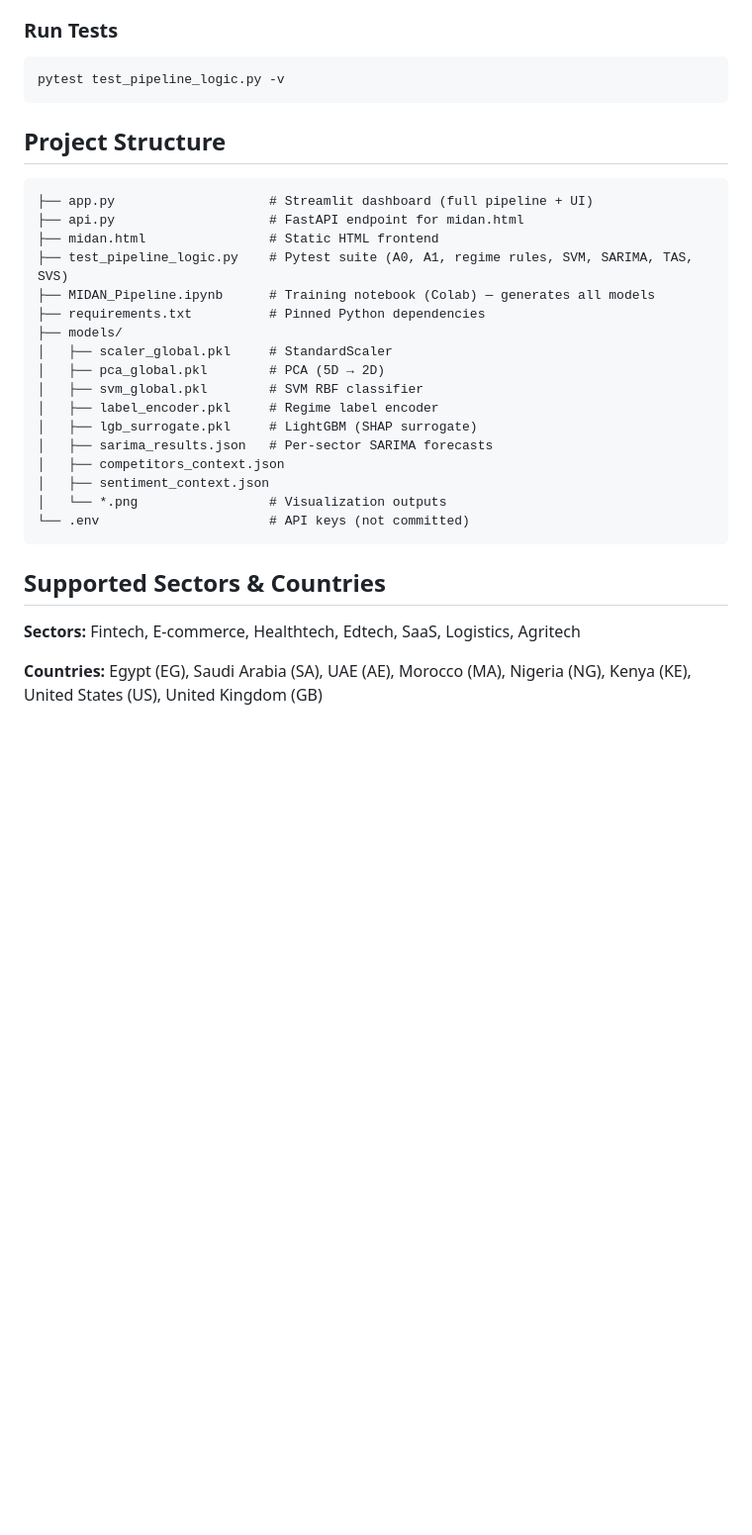
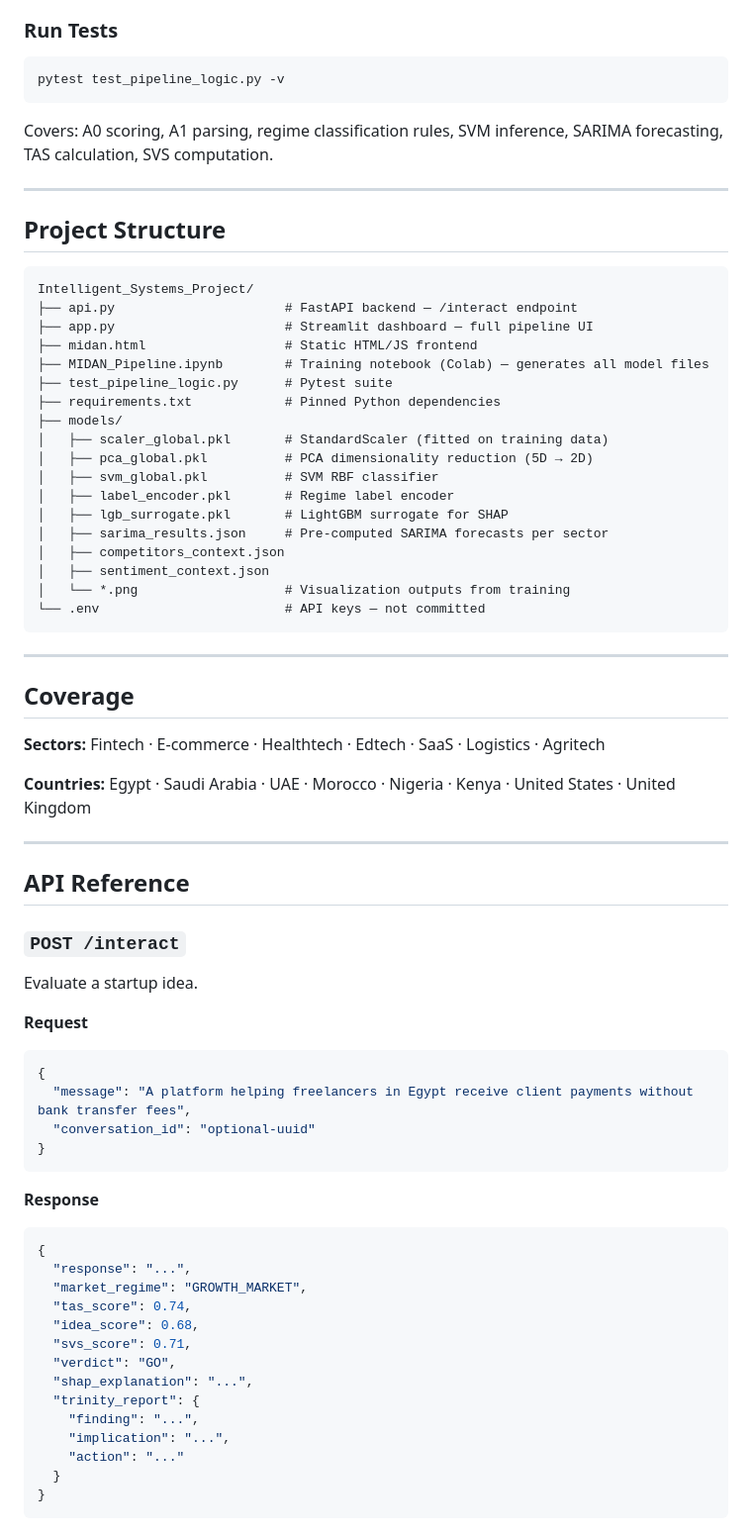
Before and after one commit to seifalaa111/Intelligent_Systems_Project, a Markdown page: README.md, the part around one of its changes. Shown at 99% size. Rendered like a GitHub page; blank space fills up the shorter version.

Commit message:
docs: rewrite README — professional structure, API reference, scoring tables
Co-Authored-By: Claude Sonnet 4.6 <noreply@anthropic.com>

````diff
--- a/README.md
+++ b/README.md
@@ -87,31 +202,71 @@ uvicorn api:api --host 0.0.0.0 --port 8000 --reload
 ```bash
 pytest test_pipeline_logic.py -v
 ```
+Covers: A0 scoring, A1 parsing, regime classification rules, SVM inference, SARIMA forecasting, TAS calculation, SVS computation.
+
+---
 
 ## Project Structure
 
 ```
-├── app.py                    # Streamlit dashboard (full pipeline + UI)
-├── api.py                    # FastAPI endpoint for midan.html
-├── midan.html                # Static HTML frontend
-├── test_pipeline_logic.py    # Pytest suite (A0, A1, regime rules, SVM, SARIMA, TAS, SVS)
-├── MIDAN_Pipeline.ipynb      # Training notebook (Colab) — generates all models
-├── requirements.txt          # Pinned Python dependencies
+Intelligent_Systems_Project/
+├── api.py                      # FastAPI backend — /interact endpoint
+├── app.py                      # Streamlit dashboard — full pipeline UI
+├── midan.html                  # Static HTML/JS frontend
+├── MIDAN_Pipeline.ipynb        # Training notebook (Colab) — generates all model files
+├── test_pipeline_logic.py      # Pytest suite
+├── requirements.txt            # Pinned Python dependencies
 ├── models/
-│   ├── scaler_global.pkl     # StandardScaler
-│   ├── pca_global.pkl        # PCA (5D → 2D)
-│   ├── svm_global.pkl        # SVM RBF classifier
-│   ├── label_encoder.pkl     # Regime label encoder
-│   ├── lgb_surrogate.pkl     # LightGBM (SHAP surrogate)
-│   ├── sarima_results.json   # Per-sector SARIMA forecasts
+│   ├── scaler_global.pkl       # StandardScaler (fitted on training data)
+│   ├── pca_global.pkl          # PCA dimensionality reduction (5D → 2D)
+│   ├── svm_global.pkl          # SVM RBF classifier
+│   ├── label_encoder.pkl       # Regime label encoder
+│   ├── lgb_surrogate.pkl       # LightGBM surrogate for SHAP
+│   ├── sarima_results.json     # Pre-computed SARIMA forecasts per sector
 │   ├── competitors_context.json
 │   ├── sentiment_context.json
-│   └── *.png                 # Visualization outputs
-└── .env                      # API keys (not committed)
+│   └── *.png                   # Visualization outputs from training
+└── .env                        # API keys — not committed
 ```
 
-## Supported Sectors & Countries
+---
 
-**Sectors:** Fintech, E-commerce, Healthtech, Edtech, SaaS, Logistics, Agritech
+## Coverage
 
-**Countries:** Egypt (EG), Saudi Arabia (SA), UAE (AE), Morocco (MA), Nigeria (NG), Kenya (KE), United States (US), United Kingdom (GB)
+**Sectors:** Fintech · E-commerce · Healthtech · Edtech · SaaS · Logistics · Agritech
+
+**Countries:** Egypt · Saudi Arabia · UAE · Morocco · Nigeria · Kenya · United States · United Kingdom
+
+---
+
+## API Reference
+
+### `POST /interact`
+
+Evaluate a startup idea.
+
+**Request**
+```json
+{
+  "message": "A platform helping freelancers in Egypt receive client payments without bank transfer fees",
+  "conversation_id": "optional-uuid"
+}
+```
+
+**Response**
+```json
+{
+  "response": "...",
+  "market_regime": "GROWTH_MARKET",
+  "tas_score": 0.74,
+  "idea_score": 0.68,
+  "svs_score": 0.71,
+  "verdict": "GO",
+  "shap_explanation": "...",
+  "trinity_report": {
+    "finding": "...",
+    "implication": "...",
+    "action": "..."
+  }
+}
+```
````
Also changed, not shown: other parts of README.md (+169 -54 lines).
